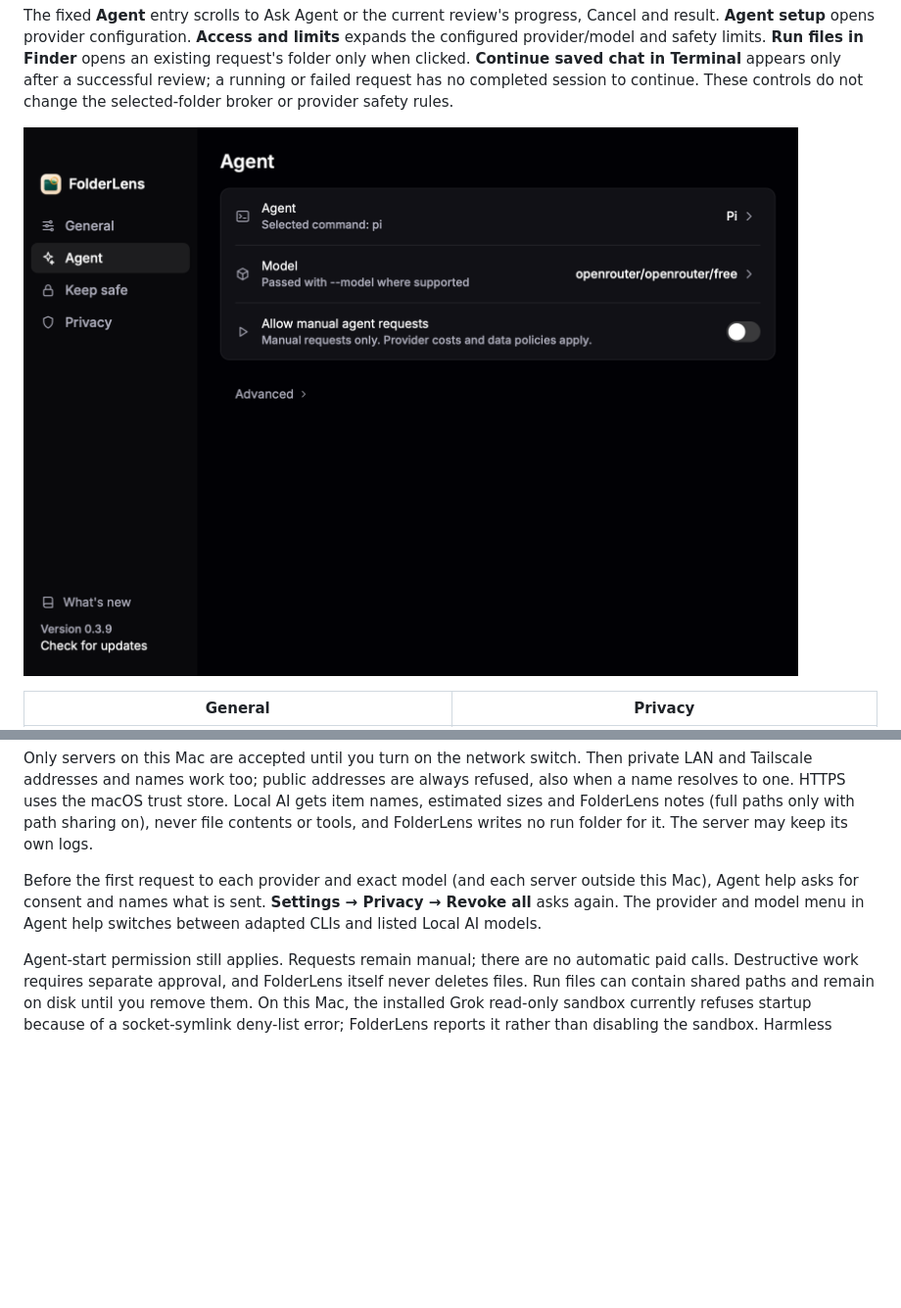
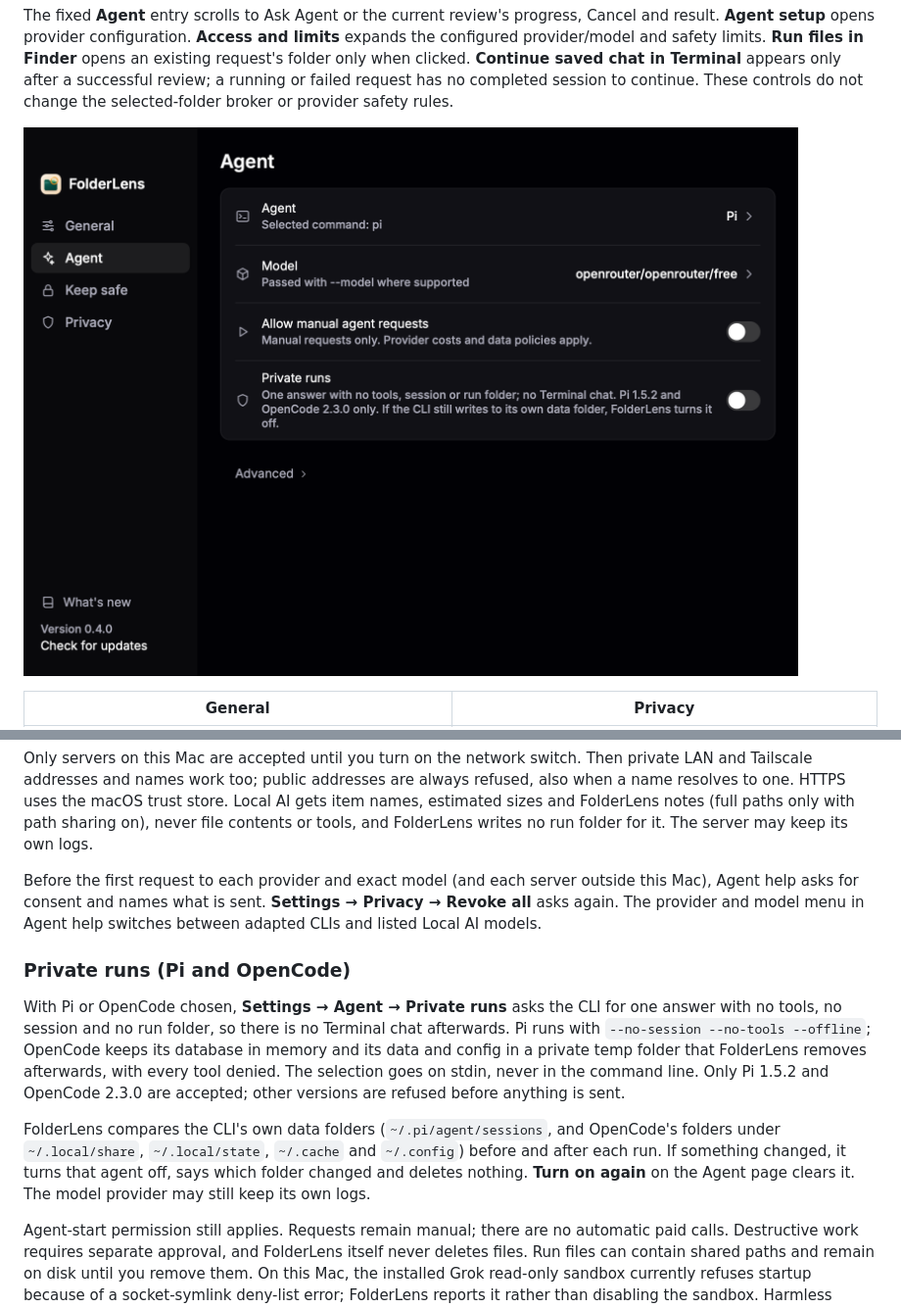
Before and after one commit to jellydn/folderlens, a Markdown page: docs/guide.md, 2 parts joined by grey strips. Shown at 98% size. Drawn GitHub-style; pictures changed too: shots/quick-agent-settings.png; blank space fills up the shorter version.

```diff
--- a/docs/guide.md
+++ b/docs/guide.md
@@ -229,6 +229,12 @@ Only servers on this Mac are accepted until you turn on the network switch. Then
 
 Before the first request to each provider and exact model (and each server outside this Mac), Agent help asks for consent and names what is sent. **Settings → Privacy → Revoke all** asks again. The provider and model menu in Agent help switches between adapted CLIs and listed Local AI models.
 
+### Private runs (Pi and OpenCode)
+
+With Pi or OpenCode chosen, **Settings → Agent → Private runs** asks the CLI for one answer with no tools, no session and no run folder, so there is no Terminal chat afterwards. Pi runs with `--no-session --no-tools --offline`; OpenCode keeps its database in memory and its data and config in a private temp folder that FolderLens removes afterwards, with every tool denied. The selection goes on stdin, never in the command line. Only Pi 1.5.2 and OpenCode 2.3.0 are accepted; other versions are refused before anything is sent.
+
+FolderLens compares the CLI's own data folders (`~/.pi/agent/sessions`, and OpenCode's folders under `~/.local/share`, `~/.local/state`, `~/.cache` and `~/.config`) before and after each run. If something changed, it turns that agent off, says which folder changed and deletes nothing. **Turn on again** on the Agent page clears it. The model provider may still keep its own logs.
+
 Agent-start permission still applies. Requests remain manual; there are no automatic paid calls. Destructive work requires separate approval, and FolderLens itself never deletes files. Run files can contain shared paths and remain on disk until you remove them. On this Mac, the installed Grok read-only sandbox currently refuses startup because of a socket-symlink deny-list error; FolderLens reports it rather than disabling the sandbox. Harmless native metadata checks verified Copilot's plan/Auto selection, Pi's model state, and OpenCode's private-mode loading and exact model selection without sending a model prompt. Live model analysis, native tool routing during a model turn, and native Terminal continuation have not been verified; protocol stubs cover the handoff and failures.
 
 ## Updates
```
Also changed, not shown: AGENTS.md (+2 -1 lines), docs/adr/0005-local-ai-and-advisory-triage.md (+1 -1 lines), shots/quick-access.png, shots/quick-general.png, 9 other files.
